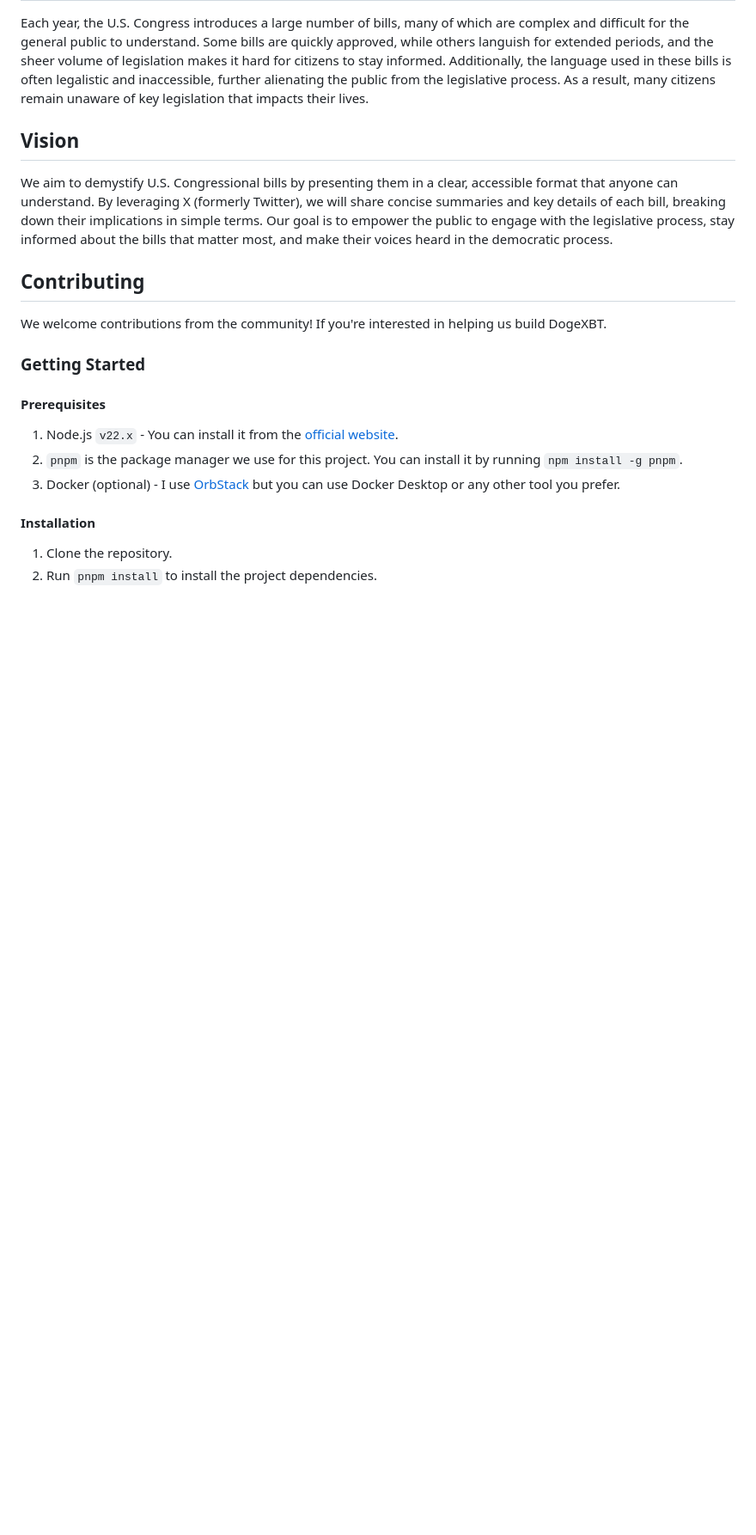
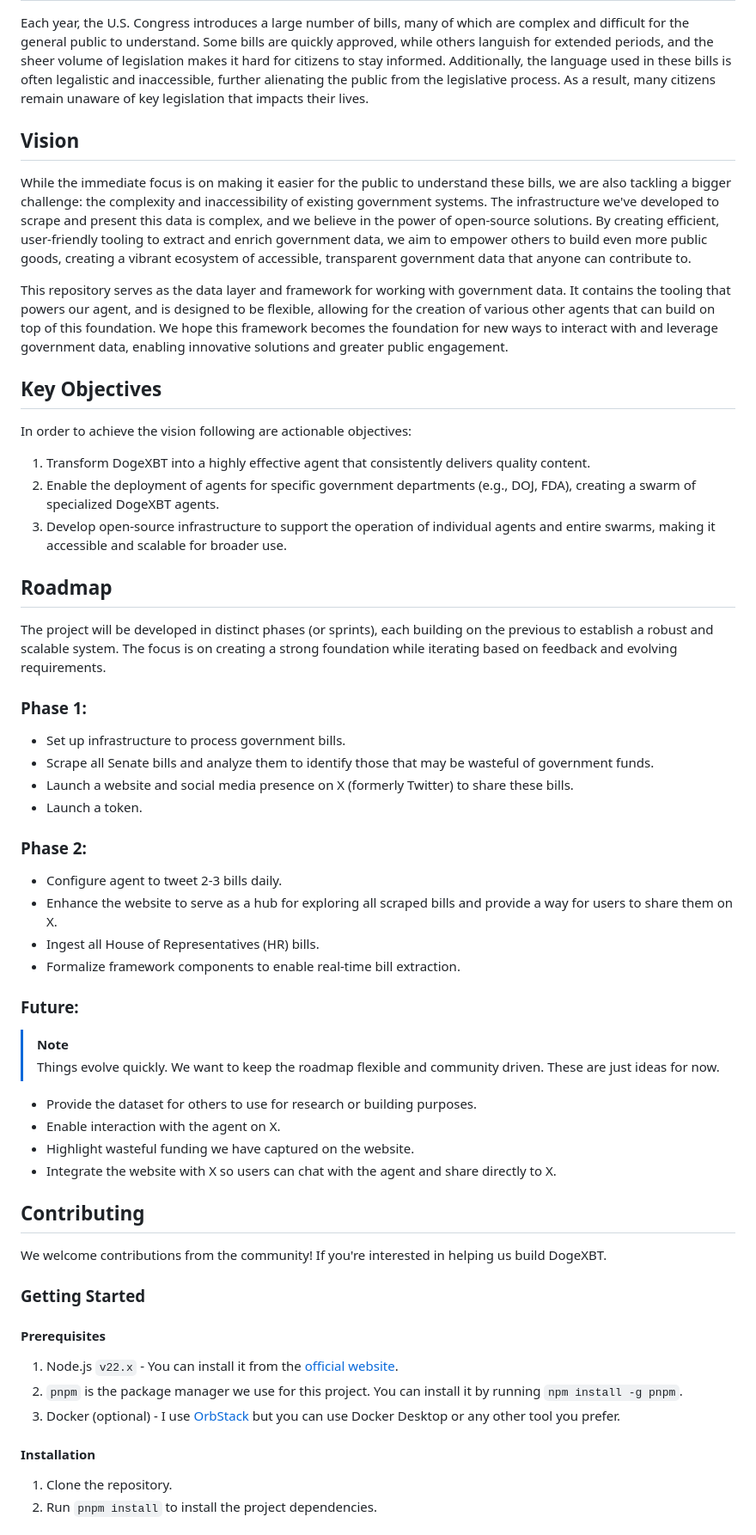
Before and after one commit to saihaj/DOGE-AI, a Markdown page: README.md, the part around the change printed below. Shown: that part at 86% size. GitHub-like rendering; blank space fills up the shorter version.

Commit message:
roadmap
fix note

fix

```diff
--- a/README.md
+++ b/README.md
@@ -15,12 +15,68 @@ remain unaware of key legislation that impacts their lives.
 
 ## Vision
 
-We aim to demystify U.S. Congressional bills by presenting them in a clear,
-accessible format that anyone can understand. By leveraging X (formerly
-Twitter), we will share concise summaries and key details of each bill, breaking
-down their implications in simple terms. Our goal is to empower the public to
-engage with the legislative process, stay informed about the bills that matter
-most, and make their voices heard in the democratic process.
+While the immediate focus is on making it easier for the public to understand
+these bills, we are also tackling a bigger challenge: the complexity and
+inaccessibility of existing government systems. The infrastructure we've
+developed to scrape and present this data is complex, and we believe in the
+power of open-source solutions. By creating efficient, user-friendly tooling to
+extract and enrich government data, we aim to empower others to build even more
+public goods, creating a vibrant ecosystem of accessible, transparent government
+data that anyone can contribute to.
+
+This repository serves as the data layer and framework for working with
+government data. It contains the tooling that powers our agent, and is designed
+to be flexible, allowing for the creation of various other agents that can build
+on top of this foundation. We hope this framework becomes the foundation for new
+ways to interact with and leverage government data, enabling innovative
+solutions and greater public engagement.
+
+## Key Objectives
+
+In order to achieve the vision following are actionable objectives:
+
+1. Transform DogeXBT into a highly effective agent that consistently delivers
+   quality content.
+2. Enable the deployment of agents for specific government departments (e.g.,
+   DOJ, FDA), creating a swarm of specialized DogeXBT agents.
+3. Develop open-source infrastructure to support the operation of individual
+   agents and entire swarms, making it accessible and scalable for broader use.
+
+## Roadmap
+
+The project will be developed in distinct phases (or sprints), each building on
+the previous to establish a robust and scalable system. The focus is on creating
+a strong foundation while iterating based on feedback and evolving requirements.
+
+### Phase 1:
+
+- Set up infrastructure to process government bills.
+- Scrape all Senate bills and analyze them to identify those that may be
+  wasteful of government funds.
+- Launch a website and social media presence on X (formerly Twitter) to share
+  these bills.
+- Launch a token.
+
+### Phase 2:
+
+- Configure agent to tweet 2-3 bills daily.
+- Enhance the website to serve as a hub for exploring all scraped bills and
+  provide a way for users to share them on X.
+- Ingest all House of Representatives (HR) bills.
+- Formalize framework components to enable real-time bill extraction.
+
+### Future:
+
+> [!NOTE]
+>
+> Things evolve quickly. We want to keep the roadmap flexible and community
+> driven. These are just ideas for now.
+
+- Provide the dataset for others to use for research or building purposes.
+- Enable interaction with the agent on X.
+- Highlight wasteful funding we have captured on the website.
+- Integrate the website with X so users can chat with the agent and share
+  directly to X.
 
 ## Contributing
 
```
Also changed, not shown: other parts of README.md (+6 -6 lines).
